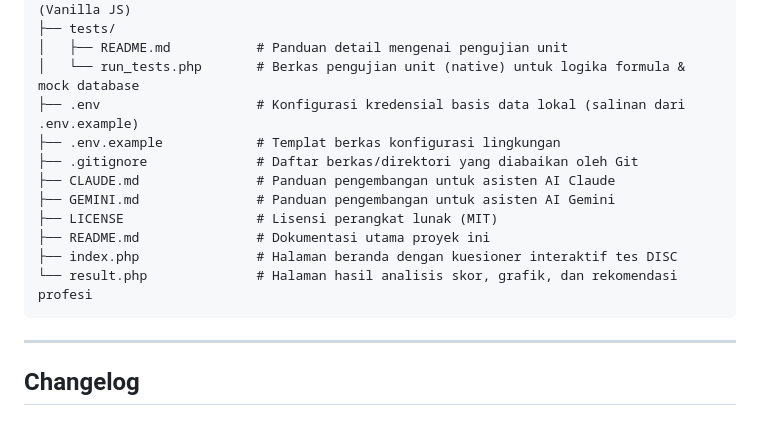
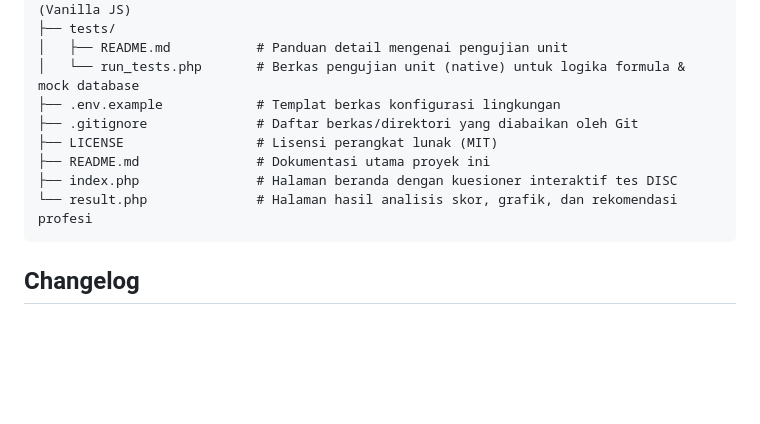
Before and after one commit to cahyadsn/disc_id, a Markdown page: README.md, the part around the change. GitHub-like rendering; blank space fills up the shorter version.

Commit message:
Update README.md to remove obsolete files
Removed references to .env and AI assistant guidelines.

````diff
--- a/README.md
+++ b/README.md
@@ -103,18 +103,13 @@ disc_id/
 ├── tests/
 │   ├── README.md           # Panduan detail mengenai pengujian unit
 │   └── run_tests.php       # Berkas pengujian unit (native) untuk logika formula & mock database
-├── .env                    # Konfigurasi kredensial basis data lokal (salinan dari .env.example)
 ├── .env.example            # Templat berkas konfigurasi lingkungan
 ├── .gitignore              # Daftar berkas/direktori yang diabaikan oleh Git
-├── CLAUDE.md               # Panduan pengembangan untuk asisten AI Claude
-├── GEMINI.md               # Panduan pengembangan untuk asisten AI Gemini
 ├── LICENSE                 # Lisensi perangkat lunak (MIT)
 ├── README.md               # Dokumentasi utama proyek ini
 ├── index.php               # Halaman beranda dengan kuesioner interaktif tes DISC
 └── result.php              # Halaman hasil analisis skor, grafik, dan rekomendasi profesi
 ```
-
----
 
 ## Changelog
 
````
